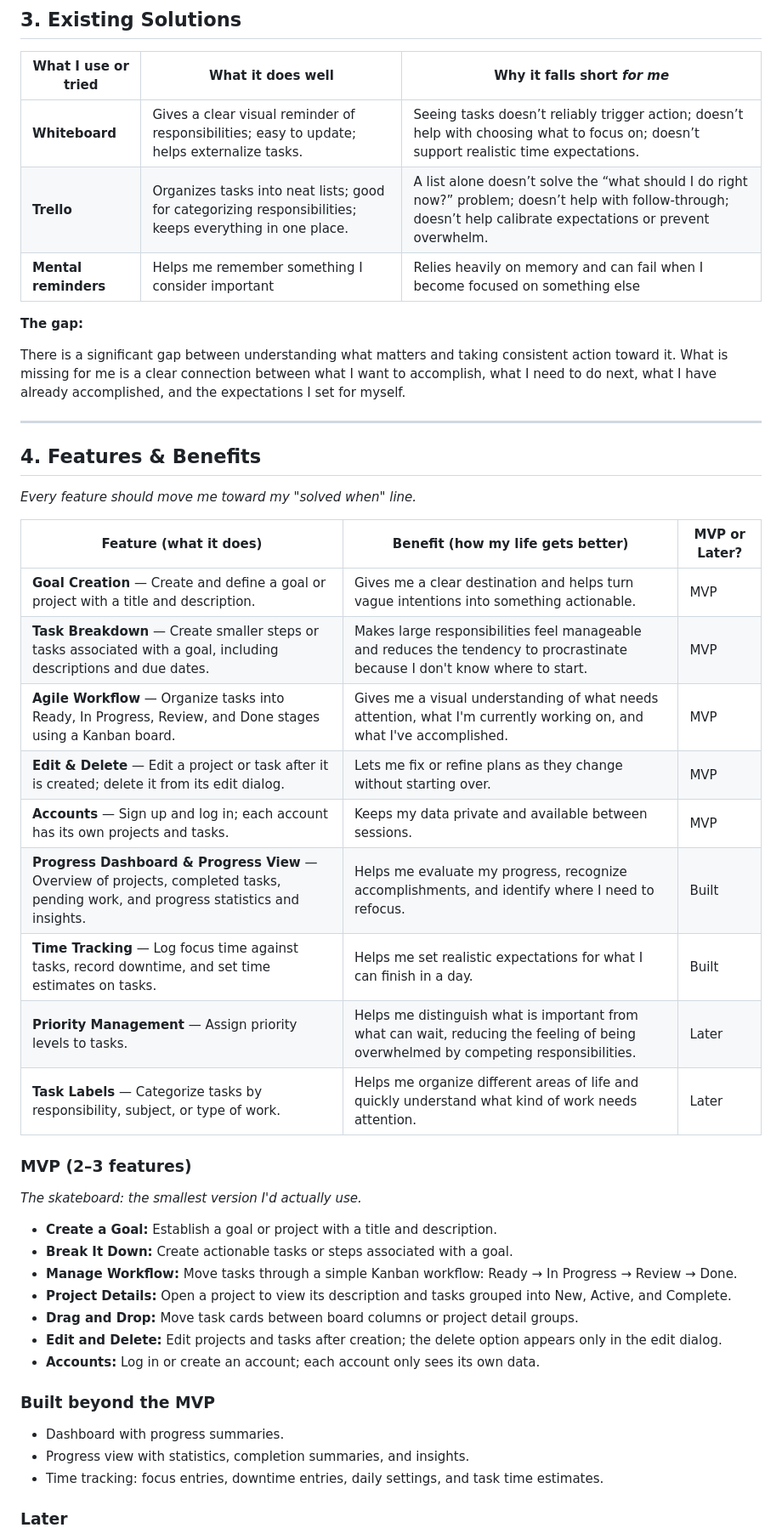
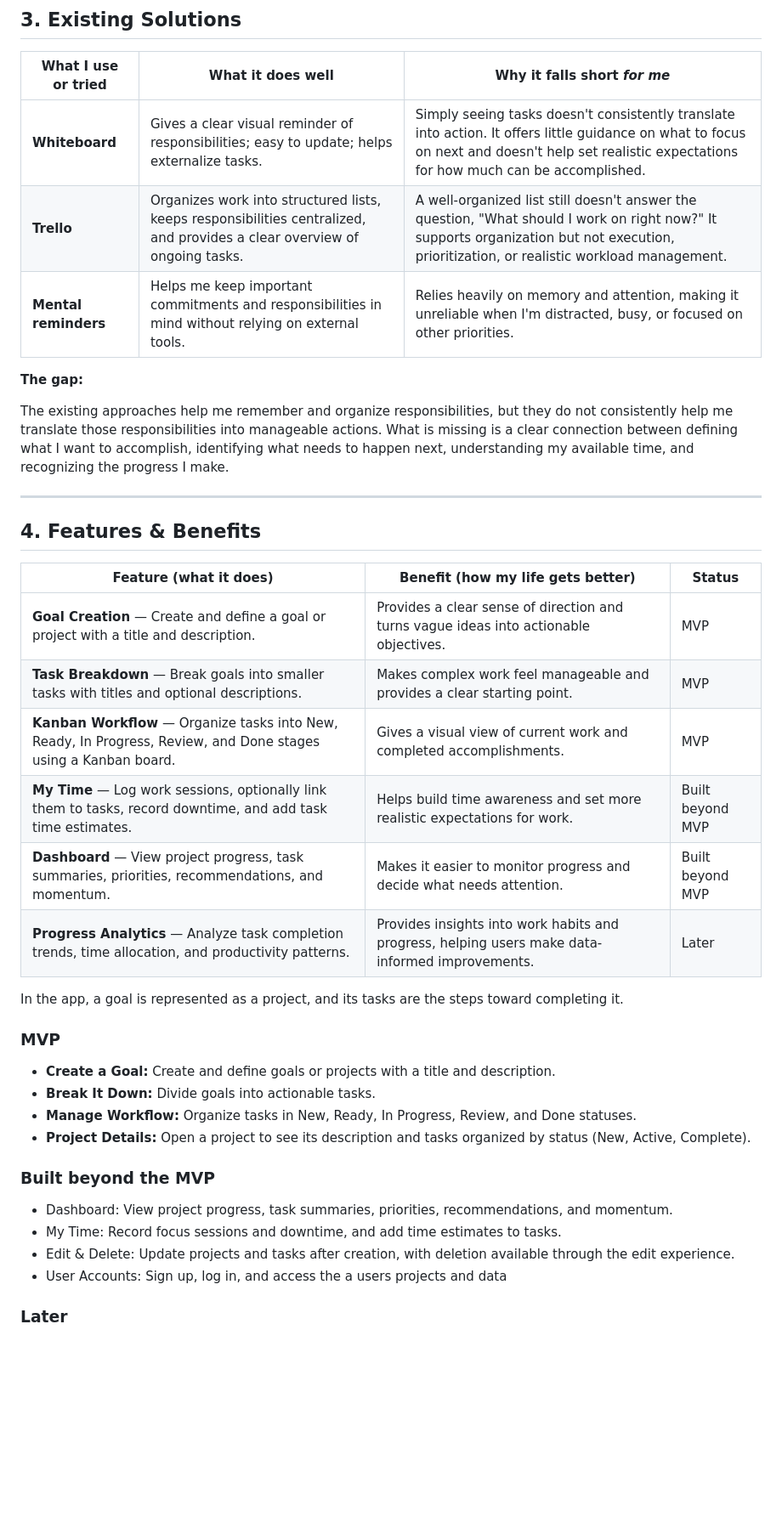
Before and after one commit to onleetosh/aim, a Markdown page: README.md, the part around one of its changes. Shown at 85% size. Rendered like a GitHub page; blank space fills up the shorter version.

Commit message:
docs: revise README content and clarify project goals

```diff
--- a/README.md
+++ b/README.md
@@ -63,52 +62,43 @@ I can consistently turn responsibilities and personal goals into manageable step
 
 | What I use or tried | What it does well | Why it falls short *for me* |
 |---|---|---|
-|**Whiteboard**| Gives a clear visual reminder of responsibilities; easy to update; helps externalize tasks.| Seeing tasks doesn’t reliably trigger action; doesn’t help with choosing what to focus on; doesn’t support realistic time expectations.|
-|**Trello**|Organizes tasks into neat lists; good for categorizing responsibilities; keeps everything in one place.|A list alone doesn’t solve the “what should I do right now?” problem; doesn’t help with follow‑through; doesn’t help calibrate expectations or prevent overwhelm.|
-|**Mental reminders**|Helps me remember something I consider important|Relies heavily on memory and can fail when I become focused on something else|
+|**Whiteboard**| Gives a clear visual reminder of responsibilities; easy to update; helps externalize tasks.| Simply seeing tasks doesn't consistently translate into action. It offers little guidance on what to focus on next and doesn't help set realistic expectations for how much can be accomplished.|
+|**Trello**|Organizes work into structured lists, keeps responsibilities centralized, and provides a clear overview of ongoing tasks.|A well-organized list still doesn't answer the question, "What should I work on right now?" It supports organization but not execution, prioritization, or realistic workload management.|
+|**Mental reminders**|Helps me keep important commitments and responsibilities in mind without relying on external tools.|Relies heavily on memory and attention, making it unreliable when I'm distracted, busy, or focused on other priorities.|
 
 **The gap:**
 
-There is a significant gap between understanding what matters and taking consistent action toward it. What is missing for me is a clear connection between what I want to accomplish, what I need to do next, what I have already accomplished, and the expectations I set for myself.
-
-
+The existing approaches help me remember and organize responsibilities, but they do not consistently help me translate those responsibilities into manageable actions. What is missing is a clear connection between defining what I want to accomplish, identifying what needs to happen next, understanding my available time, and recognizing the progress I make.
 
 ---
 
 ## 4. Features & Benefits
 
-*Every feature should move me toward my "solved when" line.*
+| Feature (what it does) | Benefit (how my life gets better) | Status |
+|---|---|---|
+| **Goal Creation** — Create and define a goal or project with a title and description.| Provides a clear sense of direction and turns vague ideas into actionable objectives.| MVP|
+| **Task Breakdown** — Break goals into smaller tasks with titles and optional descriptions. | Makes complex work feel manageable and provides a clear starting point.| MVP|
+| **Kanban Workflow** — Organize tasks into New, Ready, In Progress, Review, and Done stages using a Kanban board.| Gives a visual view of current work and completed accomplishments. | MVP|
+| **My Time** — Log work sessions, optionally link them to tasks, record downtime, and add task time estimates.| Helps build time awareness and set more realistic expectations for work.| Built beyond MVP |
+| **Dashboard** — View project progress, task summaries, priorities, recommendations, and momentum.| Makes it easier to monitor progress and decide what needs attention.| Built beyond MVP |
+| **Progress Analytics** — Analyze task completion trends, time allocation, and productivity patterns.| Provides insights into work habits and progress, helping users make data-informed improvements.| Later |
 
-| Feature (what it does) | Benefit (how my life gets better) | MVP or Later? |
-|---|---|---|
-| **Goal Creation** — Create and define a goal or project with a title and description.| Gives me a clear destination and helps turn vague intentions into something actionable.| MVP|
-| **Task Breakdown** — Create smaller steps or tasks associated with a goal, including descriptions and due dates. | Makes large responsibilities feel manageable and reduces the tendency to procrastinate because I don't know where to start.| MVP|
-| **Agile Workflow** — Organize tasks into Ready, In Progress, Review, and Done stages using a Kanban board.| Gives me a visual understanding of what needs attention, what I'm currently working on, and what I've accomplished. | MVP|
-| **Edit & Delete** — Edit a project or task after it is created; delete it from its edit dialog.| Lets me fix or refine plans as they change without starting over.| MVP|
-| **Accounts** — Sign up and log in; each account has its own projects and tasks.| Keeps my data private and available between sessions.| MVP|
-| **Progress Dashboard & Progress View** — Overview of projects, completed tasks, pending work, and progress statistics and insights.| Helps me evaluate my progress, recognize accomplishments, and identify where I need to refocus. | Built |
-| **Time Tracking** — Log focus time against tasks, record downtime, and set time estimates on tasks.| Helps me set realistic expectations for what I can finish in a day. | Built |
-| **Priority Management** — Assign priority levels to tasks.| Helps me distinguish what is important from what can wait, reducing the feeling of being overwhelmed by competing responsibilities.| Later|
-| **Task Labels** — Categorize tasks by responsibility, subject, or type of work.| Helps me organize different areas of life and quickly understand what kind of work needs attention. | Later|
+In the app, a goal is represented as a project, and its tasks are the steps toward completing it.
 
+### MVP
 
-### MVP (2–3 features)
+* **Create a Goal:** Create and define goals or projects with a title and description.
+* **Break It Down:** Divide goals into actionable tasks.
+* **Manage Workflow:** Organize tasks in New, Ready, In Progress, Review, and Done statuses.
+* **Project Details:** Open a project to see its description and tasks organized by status (New, Active, Complete).
 
-*The skateboard: the smallest version I'd actually use.*
-
-* **Create a Goal:** Establish a goal or project with a title and description.
-* **Break It Down:** Create actionable tasks or steps associated with a goal.
-* **Manage Workflow:** Move tasks through a simple Kanban workflow: Ready → In Progress → Review → Done.
-* **Project Details:** Open a project to view its description and tasks grouped into New, Active, and Complete.
-* **Drag and Drop:** Move task cards between board columns or project detail groups.
-* **Edit and Delete:** Edit projects and tasks after creation; the delete option appears only in the edit dialog.
-* **Accounts:** Log in or create an account; each account only sees its own data.
 
 ### Built beyond the MVP
 
-* Dashboard with progress summaries.
-* Progress view with statistics, completion summaries, and insights.
-* Time tracking: focus entries, downtime entries, daily settings, and task time estimates.
+* Dashboard: View project progress, task summaries, priorities, recommendations, and momentum.
+* My Time: Record focus sessions and downtime, and add time estimates to tasks.
+* Edit & Delete: Update projects and tasks after creation, with deletion available through the edit experience.
+* User Accounts: Sign up, log in, and access the a users projects and data
 
 ### Later
 
```
Also changed, not shown: other parts of README.md (+110 -93 lines).
